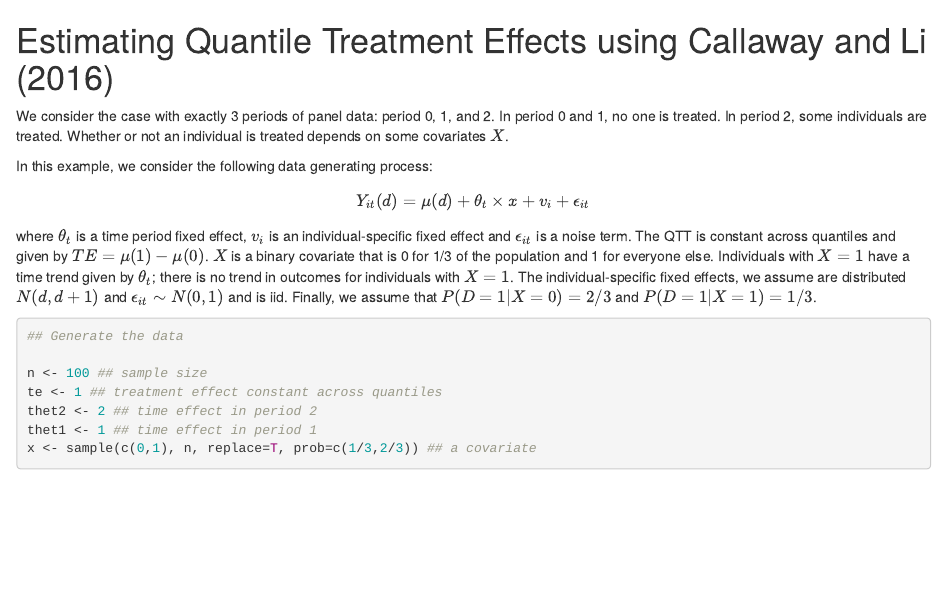
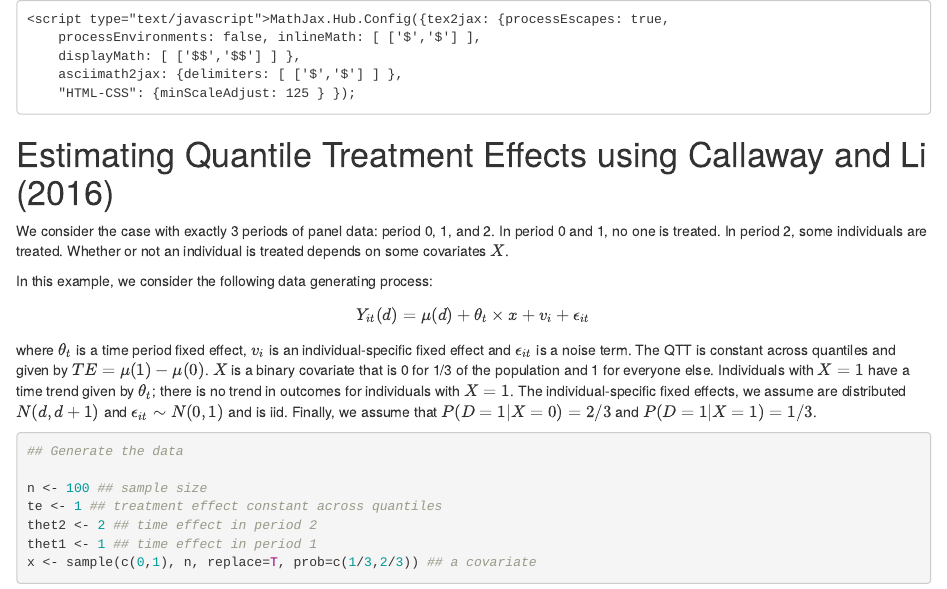
Before and after one commit to bcallaway11/qte, an R Markdown document (qte/vignettes/panel-qtet.Rmd): the page in a window 1100 px wide, from its top. Rendered offline with R 4.5, knitr and Pandoc, with nearby package versions; code that draws random numbers runs with fixed seeds of ours.

Commit message:
try again

```diff
--- a/qte/vignettes/panel-qtet.Rmd
+++ b/qte/vignettes/panel-qtet.Rmd
@@ -1,3 +1,13 @@
+<script type="text/javascript"
+        src="http://cdn.mathjax.org/mathjax/latest/MathJax.js?config=TeX-AMS-MML_HTMLorMML">
+    </script>
+    <script type="text/javascript">MathJax.Hub.Config({tex2jax: {processEscapes: true,
+        processEnvironments: false, inlineMath: [ ['$','$'] ],
+        displayMath: [ ['$$','$$'] ] },
+        asciimath2jax: {delimiters: [ ['$','$'] ] },
+        "HTML-CSS": {minScaleAdjust: 125 } });
+</script>
+
 # Estimating Quantile Treatment Effects using Callaway and Li (2016)
 
 We consider the case with exactly 3 periods of panel data: period 0, 1, and 2.  In period 0 and 1, no one is treated.  In period 2, some individuals are treated.  Whether or not an individual is treated depends on some covariates $X$.
```
